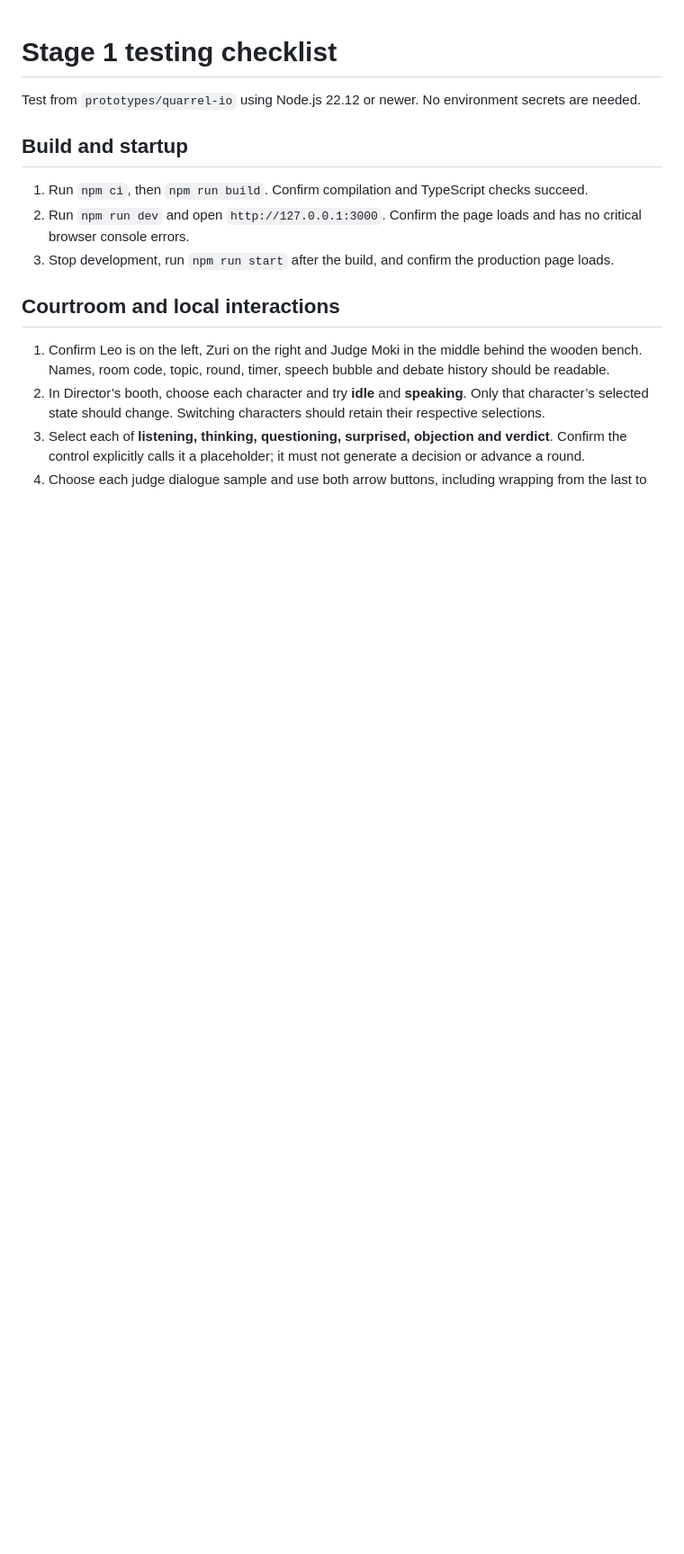
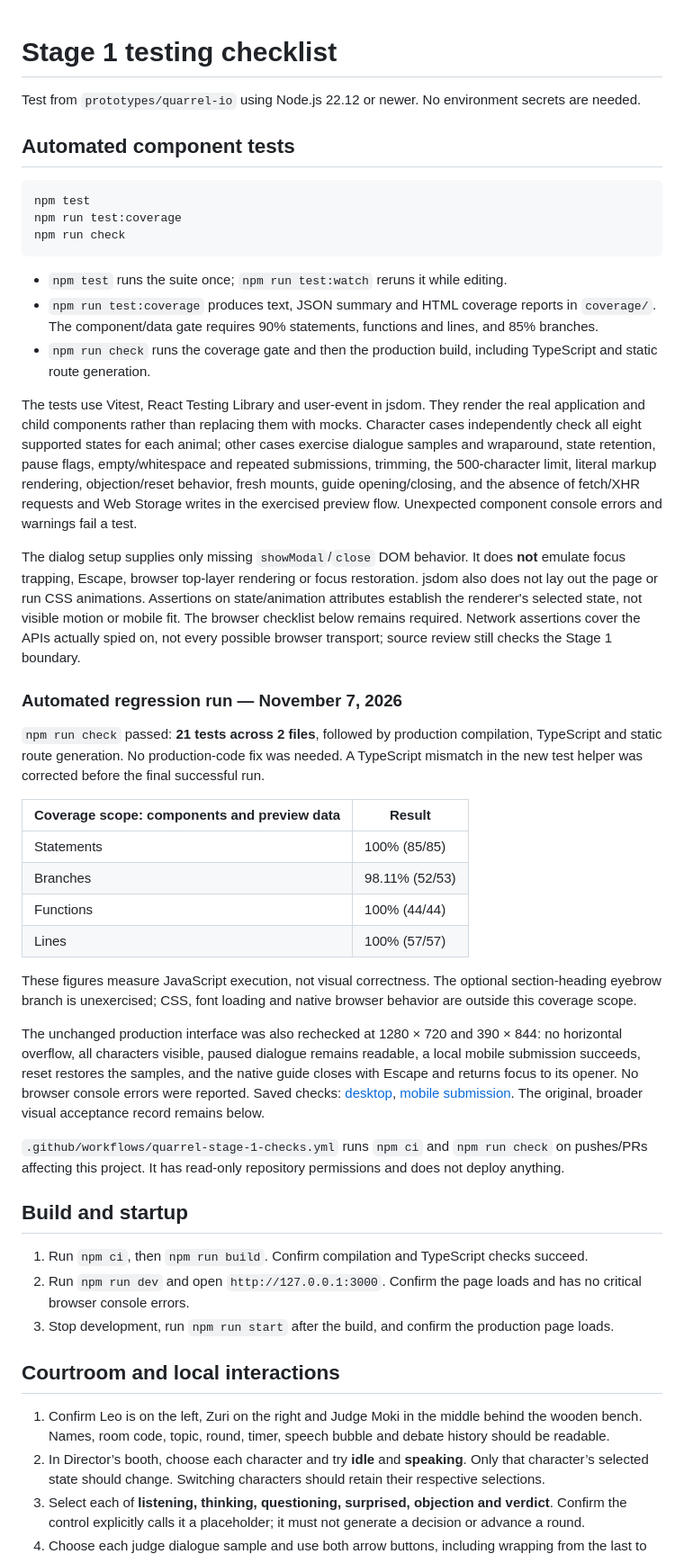
Before and after one commit to diamster/falls-hacks-2026-quarrel, a Markdown page: docs/testing.md, the part around the change. Shown at 90% size. GitHub-like rendering; blank space fills up the shorter version.

````diff
--- a/docs/testing.md
+++ b/docs/testing.md
@@ -1,6 +1,39 @@
 # Stage 1 testing checklist
 
 Test from `prototypes/quarrel-io` using Node.js 22.12 or newer. No environment secrets are needed.
+
+## Automated component tests
+
+```sh
+npm test
+npm run test:coverage
+npm run check
+```
+
+- `npm test` runs the suite once; `npm run test:watch` reruns it while editing.
+- `npm run test:coverage` produces text, JSON summary and HTML coverage reports in `coverage/`. The component/data gate requires 90% statements, functions and lines, and 85% branches.
+- `npm run check` runs the coverage gate and then the production build, including TypeScript and static route generation.
+
+The tests use Vitest, React Testing Library and user-event in jsdom. They render the real application and child components rather than replacing them with mocks. Character cases independently check all eight supported states for each animal; other cases exercise dialogue samples and wraparound, state retention, pause flags, empty/whitespace and repeated submissions, trimming, the 500-character limit, literal markup rendering, objection/reset behavior, fresh mounts, guide opening/closing, and the absence of fetch/XHR requests and Web Storage writes in the exercised preview flow. Unexpected component console errors and warnings fail a test.
+
+The dialog setup supplies only missing `showModal`/`close` DOM behavior. It does **not** emulate focus trapping, Escape, browser top-layer rendering or focus restoration. jsdom also does not lay out the page or run CSS animations. Assertions on state/animation attributes establish the renderer's selected state, not visible motion or mobile fit. The browser checklist below remains required. Network assertions cover the APIs actually spied on, not every possible browser transport; source review still checks the Stage 1 boundary.
+
+### Automated regression run — November 7, 2026
+
+`npm run check` passed: **21 tests across 2 files**, followed by production compilation, TypeScript and static route generation. No production-code fix was needed. A TypeScript mismatch in the new test helper was corrected before the final successful run.
+
+| Coverage scope: components and preview data | Result |
+| --- | --- |
+| Statements | 100% (85/85) |
+| Branches | 98.11% (52/53) |
+| Functions | 100% (44/44) |
+| Lines | 100% (57/57) |
+
+These figures measure JavaScript execution, not visual correctness. The optional section-heading eyebrow branch is unexercised; CSS, font loading and native browser behavior are outside this coverage scope.
+
+The unchanged production interface was also rechecked at 1280 × 720 and 390 × 844: no horizontal overflow, all characters visible, paused dialogue remains readable, a local mobile submission succeeds, reset restores the samples, and the native guide closes with Escape and returns focus to its opener. No browser console errors were reported. Saved checks: [desktop](screenshots/test-desktop.png), [mobile submission](screenshots/test-mobile.png). The original, broader visual acceptance record remains below.
+
+`.github/workflows/quarrel-stage-1-checks.yml` runs `npm ci` and `npm run check` on pushes/PRs affecting this project. It has read-only repository permissions and does not deploy anything.
 
 ## Build and startup
 
````
Also changed, not shown: AGENTS.md (+1 -1 lines), README.md (+17 -0 lines), docs/screenshots/test-desktop.png (added), docs/screenshots/test-mobile.png (added), 7 other files.
